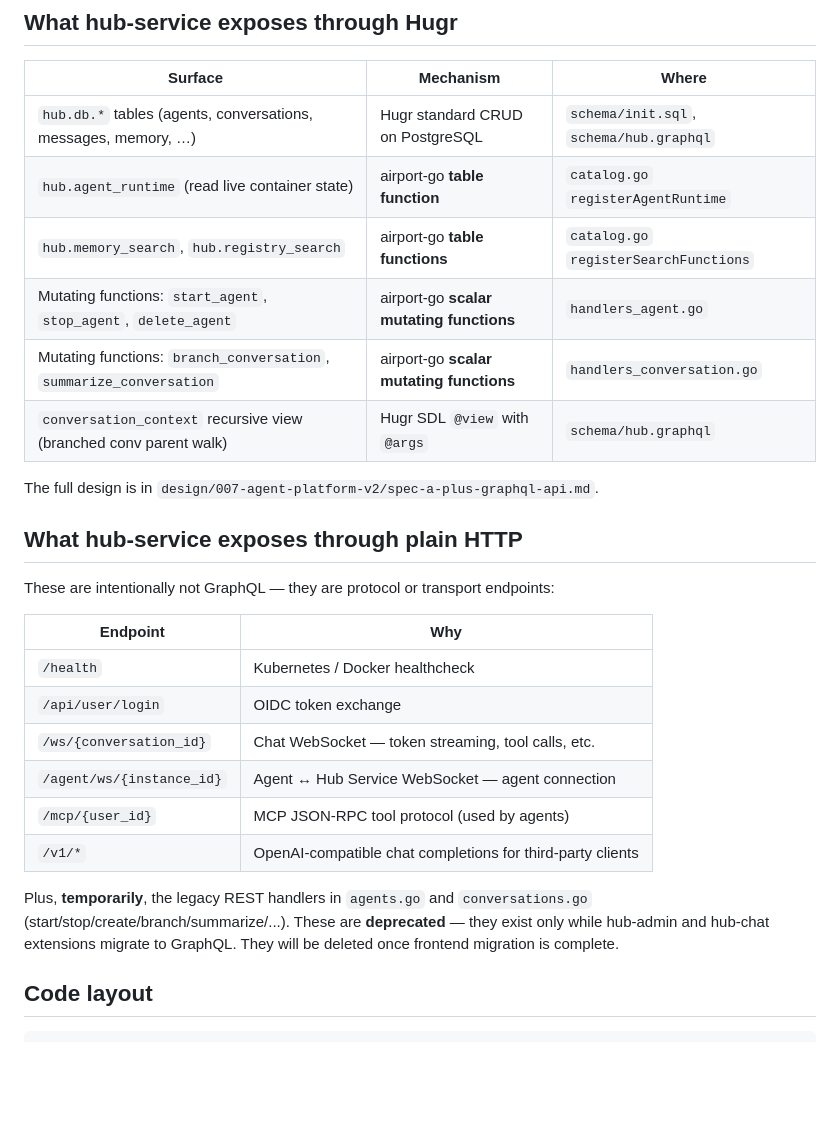
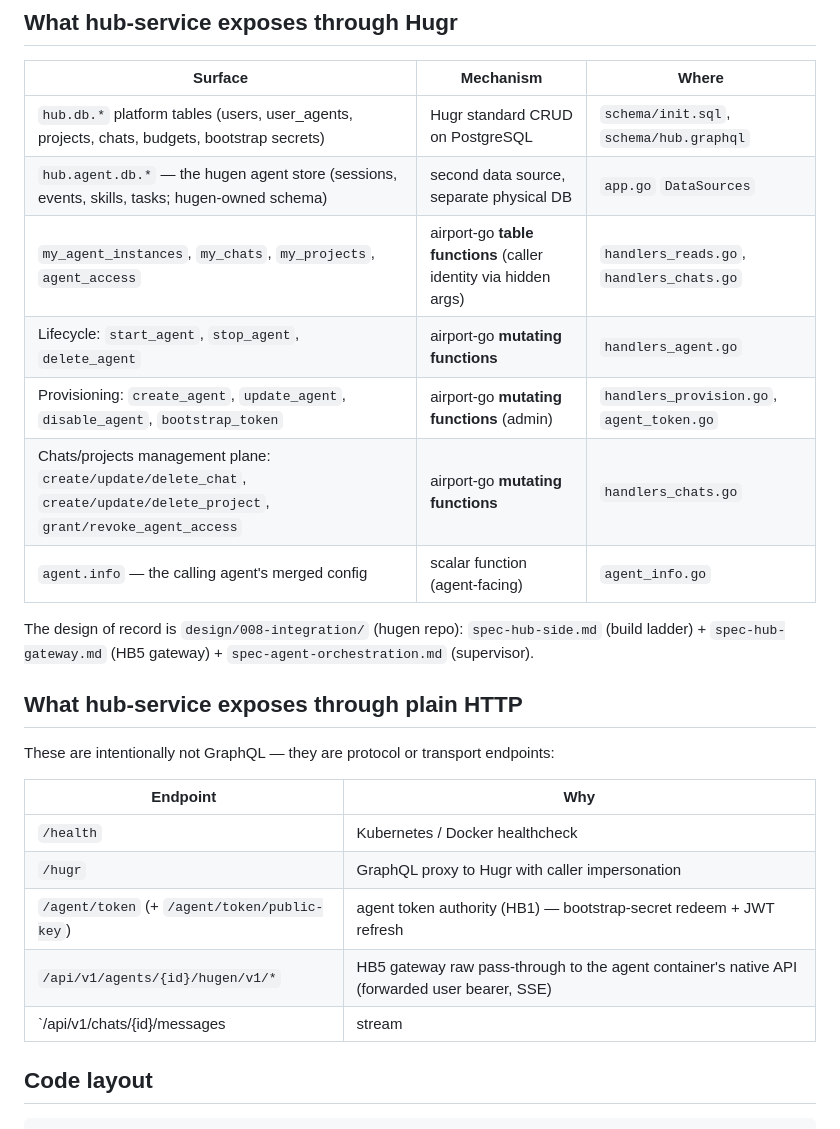
Before and after one commit to hugr-lab/hub, a Markdown page: pkg/hubapp/README.md, the part around the change. GitHub-like rendering; blank space fills up the shorter version.

Commit message:
G5: README surface tables reflect the post-HB6/HB5 reality
The Hugr-surface and HTTP tables still described the ADK era
(conversations/memory_search/WebSockets). Now: platform + agent-store
sources, the management-plane functions, the token authority, and the
HB5 gateway endpoints; design-of-record pointer moved to
design/008-integration.

Co-Authored-By: Claude Fable 5 <noreply@anthropic.com>
Claude-Session: https://claude.ai/code/session_01GSPXnHt531FD6PPKXBw6uP

```diff
--- a/pkg/hubapp/README.md
+++ b/pkg/hubapp/README.md
@@ -11,14 +11,17 @@ This package contains everything that lives behind that registration.
 
 | Surface | Mechanism | Where |
 |---|---|---|
-| `hub.db.*` tables (agents, conversations, messages, memory, …) | Hugr standard CRUD on PostgreSQL | `schema/init.sql`, `schema/hub.graphql` |
-| `hub.agent_runtime` (read live container state) | airport-go **table function** | `catalog.go` `registerAgentRuntime` |
-| `hub.memory_search`, `hub.registry_search` | airport-go **table functions** | `catalog.go` `registerSearchFunctions` |
-| Mutating functions: `start_agent`, `stop_agent`, `delete_agent` | airport-go **scalar mutating functions** | `handlers_agent.go` |
-| Mutating functions: `branch_conversation`, `summarize_conversation` | airport-go **scalar mutating functions** | `handlers_conversation.go` |
-| `conversation_context` recursive view (branched conv parent walk) | Hugr SDL `@view` with `@args` | `schema/hub.graphql` |
+| `hub.db.*` platform tables (users, user_agents, projects, chats, budgets, bootstrap secrets) | Hugr standard CRUD on PostgreSQL | `schema/init.sql`, `schema/hub.graphql` |
+| `hub.agent.db.*` — the hugen agent store (sessions, events, skills, tasks; hugen-owned schema) | second data source, separate physical DB | `app.go` `DataSources` |
+| `my_agent_instances`, `my_chats`, `my_projects`, `agent_access` | airport-go **table functions** (caller identity via hidden args) | `handlers_reads.go`, `handlers_chats.go` |
+| Lifecycle: `start_agent`, `stop_agent`, `delete_agent` | airport-go **mutating functions** | `handlers_agent.go` |
+| Provisioning: `create_agent`, `update_agent`, `disable_agent`, `bootstrap_token` | airport-go **mutating functions** (admin) | `handlers_provision.go`, `agent_token.go` |
+| Chats/projects management plane: `create/update/delete_chat`, `create/update/delete_project`, `grant/revoke_agent_access` | airport-go **mutating functions** | `handlers_chats.go` |
+| `agent.info` — the calling agent's merged config | scalar function (agent-facing) | `agent_info.go` |
 
-The full design is in `design/007-agent-platform-v2/spec-a-plus-graphql-api.md`.
+The design of record is `design/008-integration/` (hugen repo):
+`spec-hub-side.md` (build ladder) + `spec-hub-gateway.md` (HB5 gateway) +
+`spec-agent-orchestration.md` (supervisor).
 
 ## What hub-service exposes through plain HTTP
 
@@ -27,16 +30,10 @@ These are intentionally not GraphQL — they are protocol or transport endpoints
 | Endpoint | Why |
 |---|---|
 | `/health` | Kubernetes / Docker healthcheck |
-| `/api/user/login` | OIDC token exchange |
-| `/ws/{conversation_id}` | Chat WebSocket — token streaming, tool calls, etc. |
-| `/agent/ws/{instance_id}` | Agent ↔ Hub Service WebSocket — agent connection |
-| `/mcp/{user_id}` | MCP JSON-RPC tool protocol (used by agents) |
-| `/v1/*` | OpenAI-compatible chat completions for third-party clients |
-
-Plus, **temporarily**, the legacy REST handlers in `agents.go` and
-`conversations.go` (start/stop/create/branch/summarize/...). These are
-**deprecated** — they exist only while hub-admin and hub-chat extensions
-migrate to GraphQL. They will be deleted once frontend migration is complete.
+| `/hugr` | GraphQL proxy to Hugr with caller impersonation |
+| `/agent/token` (+ `/agent/token/public-key`) | agent token authority (HB1) — bootstrap-secret redeem + JWT refresh |
+| `/api/v1/agents/{id}/hugen/v1/*` | HB5 gateway raw pass-through to the agent container's native API (forwarded user bearer, SSE) |
+| `/api/v1/chats/{id}/messages|stream|events|inquiry|cancel|artifacts` | HB5 chat transport verbs — resolve chat → root session, lazy session bind on first message |
 
 ## Code layout
 
```
